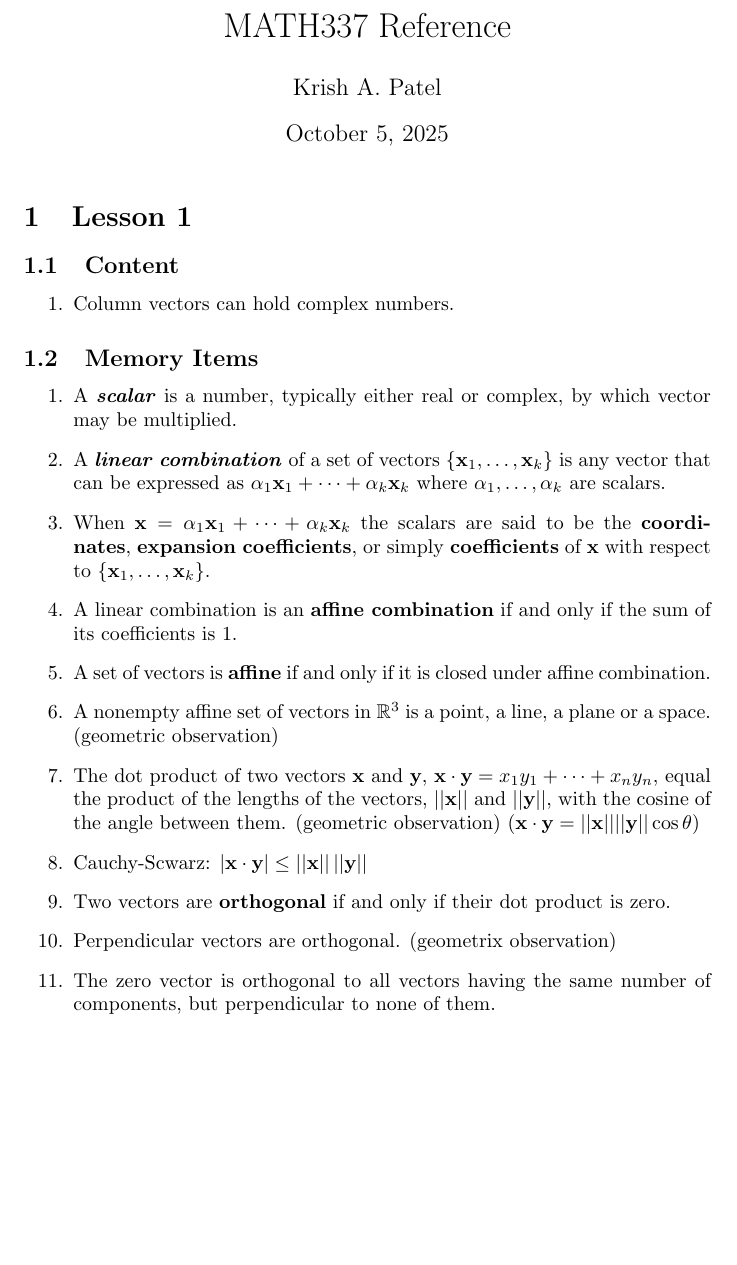
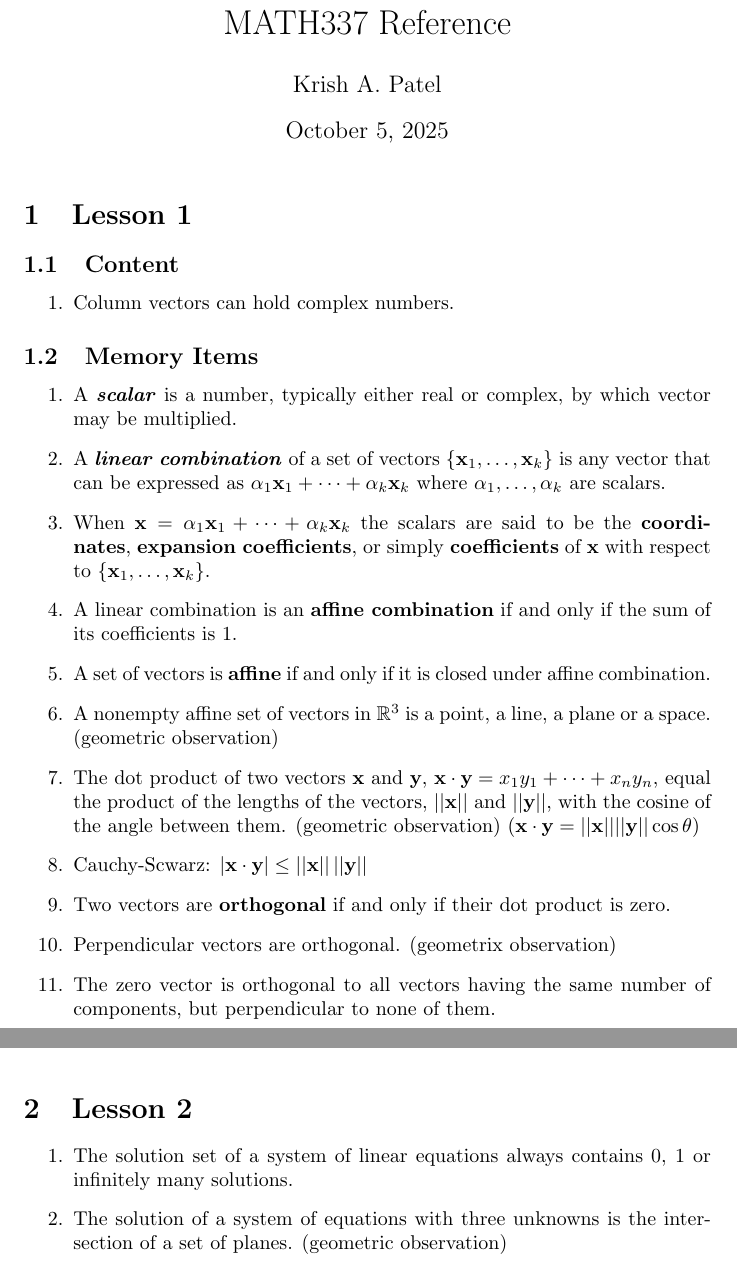
Before and after one commit to krishpatel2067/MATH337-Reference, a LaTeX document (main.tex, which reads lessons/lesson2.tex): part of the page before the commit and two parts of pages 1 and 2 of 2 after it, the two joined at a grey line, cut so that both start at the same text, the shorter picture padded with empty space. Compiled offline with pdfLaTeX.

Commit message:
Create lesson 2 file; lesson 2 memory items

```diff
--- /dev/null
+++ b/lessons/lesson2.tex
@@ -0,0 +1,5 @@
+\section{Lesson 2}
+\begin{enumerate}
+    \item The solution set of a system of linear equations always contains 0, 1 or infinitely many solutions.
+    \item The solution of a system of equations with three unknowns is the intersection of a set of planes. (geometric observation)
+\end{enumerate}
--- a/main.tex
+++ b/main.tex
@@ -9,5 +9,6 @@
 \maketitle
 
 \input{lessons/lesson1}
+\input{lessons/lesson2}
 
 \end{document}
```
